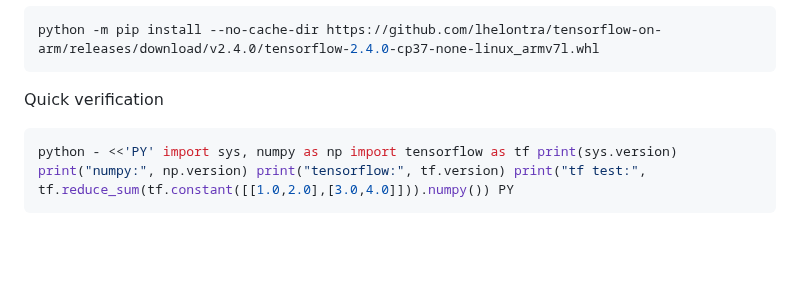
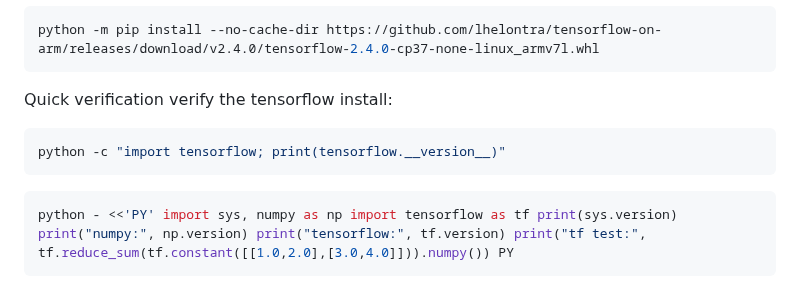
Before and after one commit to Heiii119/PiCar, a Markdown page: README.md, the part around the change. Rendered like a GitHub page; blank space fills up the shorter version.

`````diff
--- a/README.md
+++ b/README.md
@@ -56,6 +56,10 @@ python -m pip install --no-cache-dir https://github.com/lhelontra/tensorflow-on-
 ```
 
 Quick verification
+verify the tensorflow install:
+```bash
+python -c "import tensorflow; print(tensorflow.__version__)"
+```
 ```bash
 python - <<'PY' import sys, numpy as np import tensorflow as tf print(sys.version) print("numpy:", np.version) print("tensorflow:", tf.version) print("tf test:", tf.reduce_sum(tf.constant([[1.0,2.0],[3.0,4.0]])).numpy()) PY
 ````
`````
